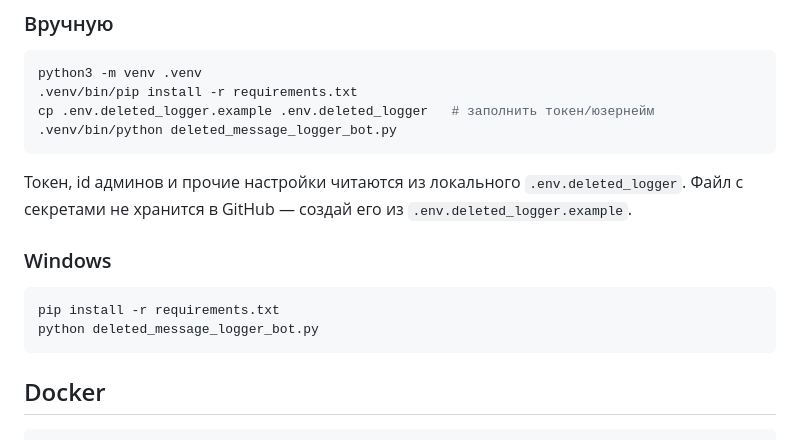
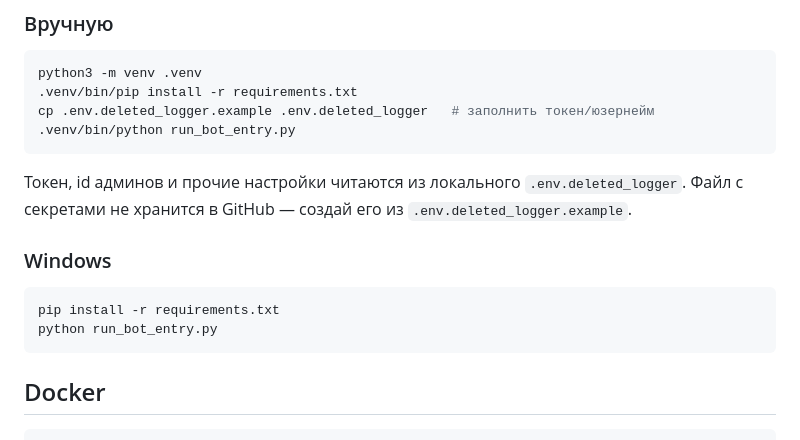
Before and after one commit to kuhaevilagmailcom/steel, a Markdown page: README.md, the part around the change. Rendered like a GitHub page.

Commit message:
Update launch instructions to runtime entrypoint

````diff
--- a/README.md
+++ b/README.md
@@ -52,7 +52,7 @@ chmod +x install_ubuntu24.sh run_bot.sh
 python3 -m venv .venv
 .venv/bin/pip install -r requirements.txt
 cp .env.deleted_logger.example .env.deleted_logger   # заполнить токен/юзернейм
-.venv/bin/python deleted_message_logger_bot.py
+.venv/bin/python run_bot_entry.py
 ```
 
 Токен, id админов и прочие настройки читаются из локального `.env.deleted_logger`.
@@ -62,7 +62,7 @@ cp .env.deleted_logger.example .env.deleted_logger   # заполнить ток
 
 ```bat
 pip install -r requirements.txt
-python deleted_message_logger_bot.py
+python run_bot_entry.py
 ```
 
 ## Docker
````
